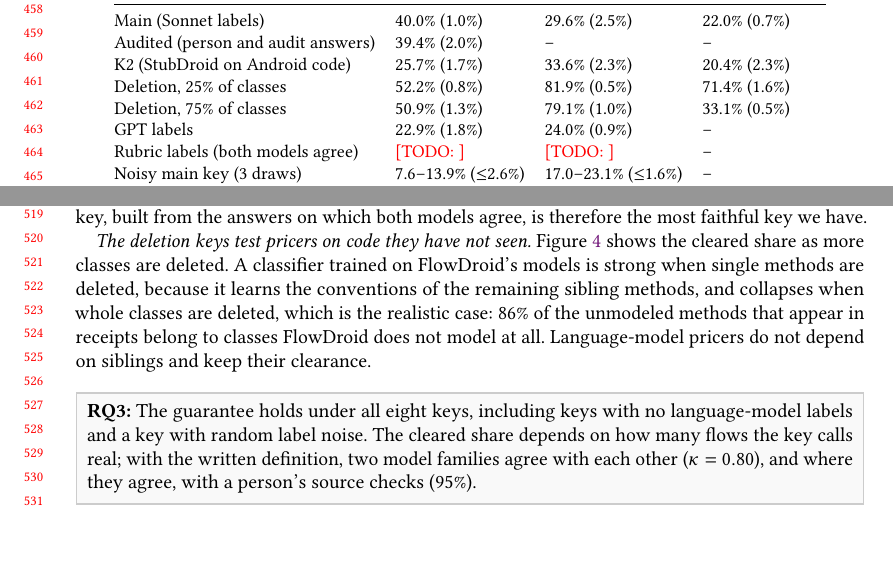
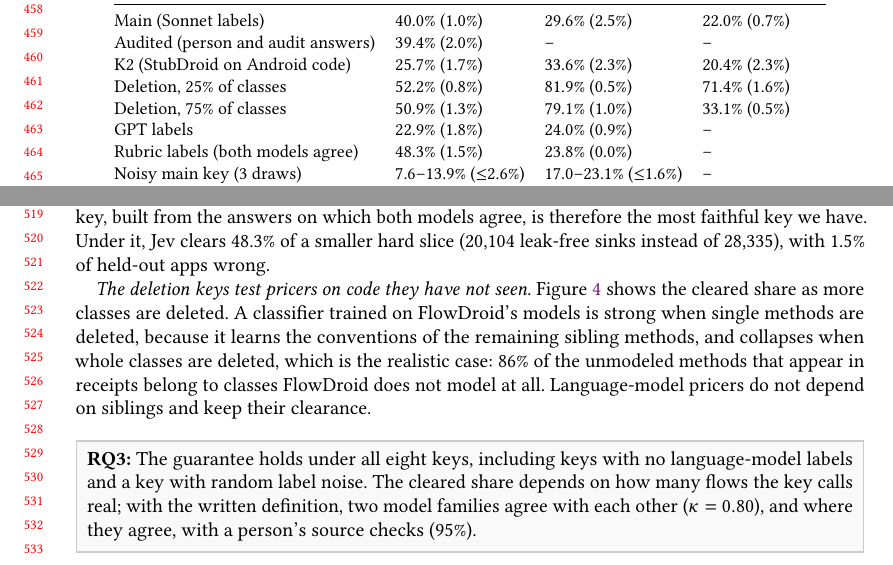
Before and after one commit to jimbou/datalog_jev, a LaTeX paper (paper/main.tex, which reads paper/sections/eval.tex): two parts of pages 10 and 11 of 19, joined at a grey line, cut so that both start at the same text, the shorter picture padded with empty space. Compiled offline with pdfLaTeX.

Commit message:
Rubric key row: Jev 48.3% (1.5%), Sonnet 23.8% (0.0%)
Co-Authored-By: Claude Opus 5.5 <noreply@anthropic.com>

```diff
--- a/paper/sections/eval.tex
+++ b/paper/sections/eval.tex
@@ -159,7 +159,7 @@ K2 (StubDroid on Android code) & 25.7\% (1.7\%) & 33.6\% (2.3\%) & 20.4\% (2.3\%
 Deletion, 25\% of classes & 52.2\% (0.8\%) & 81.9\% (0.5\%) & 71.4\% (1.6\%)\\
 Deletion, 75\% of classes & 50.9\% (1.3\%) & 79.1\% (1.0\%) & 33.1\% (0.5\%)\\
 GPT labels & 22.9\% (1.8\%) & 24.0\% (0.9\%) & --\\
-Rubric labels (both models agree) & \todo{} & \todo{} & --\\
+Rubric labels (both models agree) & 48.3\% (1.5\%) & 23.8\% (0.0\%) & --\\
 Noisy main key (3 draws) & 7.6--13.9\% ($\le$2.6\%) & 17.0--23.1\% ($\le$1.6\%) & --\\
 \bottomrule
 \end{tabular}
@@ -174,6 +174,7 @@ The disagreement between Sonnet and GPT comes from the question, not from the mo
 Asked the short question, the two models agree on 81\% of the candidate flows (Cohen's $\kappa=0.62$), and they agree with a person's source-code checks on 81\% and 90\% of the facts.
 Asked again with the written definition and one reason code per answer (Appendix~\ref{app:flow}), they agree on 90\% of 37{,}160 candidate flows ($\kappa=0.80$), both call about 41\% of the flows real, and they agree with the person on 92\% and 93\% of the 60 facts; on the 57 facts where both models give the same answer, the person agrees with that answer 54 times (95\%).
 The rubric key, built from the answers on which both models agree, is therefore the most faithful key we have.
+Under it, Jev clears 48.3\% of a smaller hard slice (20{,}104 leak-free sinks instead of 28{,}335), with 1.5\% of held-out apps wrong.
 
 \emph{The deletion keys test pricers on code they have not seen.}
 Figure~\ref{fig:deletion} shows the cleared share as more classes are deleted.
```
